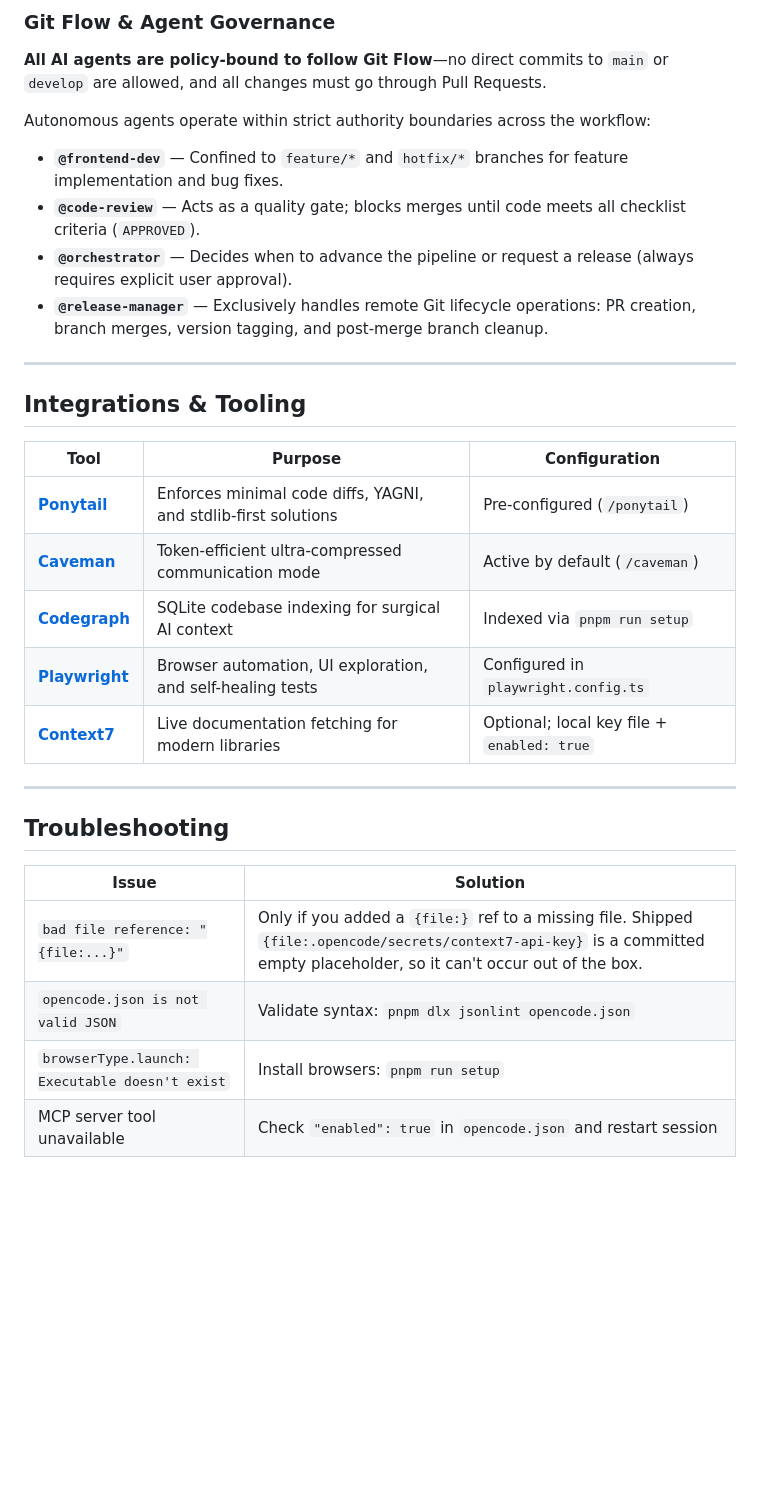
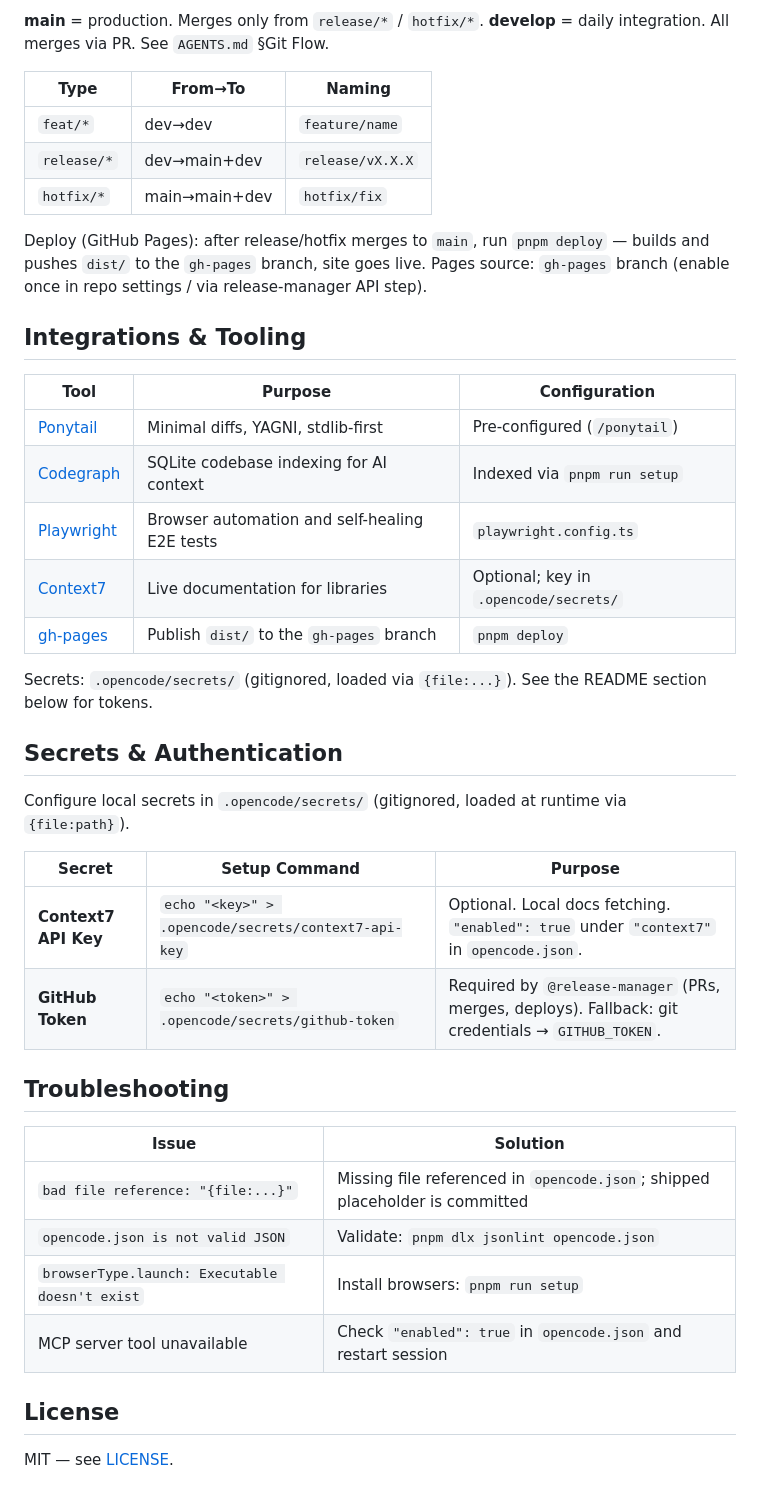
Before and after one commit to KiKDraS/opencode-tutorial, a Markdown page: README.md, the part around one of its changes. GitHub-like rendering; blank space fills up the shorter version.

```diff
--- a/README.md
+++ b/README.md
@@ -80,40 +88,44 @@ flowchart LR
 
-### Git Flow & Agent Governance
+**main** = production. Merges only from `release/*` / `hotfix/*`. **develop** = daily integration. All merges via PR. See `AGENTS.md` §Git Flow.
 
-**All AI agents are policy-bound to follow Git Flow**—no direct commits to
-`main` or `develop` are allowed, and all changes must go through Pull Requests.
+| Type        | From→To       | Naming           |
+| ----------- | ------------- | ---------------- |
+| `feat/*`    | dev→dev       | `feature/name`   |
+| `release/*` | dev→main+dev  | `release/vX.X.X` |
+| `hotfix/*`  | main→main+dev | `hotfix/fix`     |
 
-Autonomous agents operate within strict authority boundaries across the
-workflow:
-
-- **`@frontend-dev`** — Confined to `feature/*` and `hotfix/*` branches for
-  feature implementation and bug fixes.
-- **`@code-review`** — Acts as a quality gate; blocks merges until code meets
-  all checklist criteria (`APPROVED`).
-- **`@orchestrator`** — Decides when to advance the pipeline or request a
-  release (always requires explicit user approval).
-- **`@release-manager`** — Exclusively handles remote Git lifecycle operations:
-  PR creation, branch merges, version tagging, and post-merge branch cleanup.
-
----
+Deploy (GitHub Pages): after release/hotfix merges to `main`, run `pnpm deploy` — builds and pushes `dist/` to the `gh-pages` branch, site goes live. Pages source: `gh-pages` branch (enable once in repo settings / via release-manager API step).
 
 ## Integrations & Tooling
 
-| Tool                                                              | Purpose                                                        | Configuration                        |
-| ----------------------------------------------------------------- | -------------------------------------------------------------- | ------------------------------------ |
-| **[Ponytail](https://github.com/DietrichGebert/ponytail)**        | Enforces minimal code diffs, YAGNI, and stdlib-first solutions | Pre-configured (`/ponytail`)         |
-| **[Caveman](https://github.com/anthonystepvoy/caveman-opencode)** | Token-efficient ultra-compressed communication mode            | Active by default (`/caveman`)       |
-| **[Codegraph](https://github.com/colbymchenry/codegraph)**        | SQLite codebase indexing for surgical AI context               | Indexed via `pnpm run setup`          |
-| **[Playwright](https://playwright.dev)**                          | Browser automation, UI exploration, and self-healing tests     | Configured in `playwright.config.ts` |
-| **[Context7](https://context7.com)**                              | Live documentation fetching for modern libraries               | Optional; local key file + `enabled: true` |
+| Tool                                                            | Purpose                                              | Configuration                    |
+| --------------------------------------------------------------- | ---------------------------------------------------- | -------------------------------- |
+| [Ponytail](https://github.com/DietrichGebert/ponytail)          | Minimal diffs, YAGNI, stdlib-first                   | Pre-configured (`/ponytail`)     |
+| [Codegraph](https://github.com/colbymchenry/codegraph)          | SQLite codebase indexing for AI context              | Indexed via `pnpm run setup`     |
+| [Playwright](https://playwright.dev)                            | Browser automation and self-healing E2E tests        | `playwright.config.ts`           |
+| [Context7](https://context7.com)                                | Live documentation for libraries                     | Optional; key in `.opencode/secrets/` |
+| [gh-pages](https://github.com/tschaub/gh-pages)                 | Publish `dist/` to the `gh-pages` branch             | `pnpm deploy`                    |
 
----
+Secrets: `.opencode/secrets/` (gitignored, loaded via `{file:...}`). See the README section below for tokens.
+
+## Secrets & Authentication
+
+Configure local secrets in `.opencode/secrets/` (gitignored, loaded at runtime via `{file:path}`).
+
+| Secret             | Setup Command                                          | Purpose                                     |
+| ------------------ | ------------------------------------------------------ | ------------------------------------------- |
+| **Context7 API Key** | `echo "<key>" > .opencode/secrets/context7-api-key`  | Optional. Local docs fetching. `"enabled": true` under `"context7"` in `opencode.json`. |
+| **GitHub Token**     | `echo "<token>" > .opencode/secrets/github-token`    | Required by `@release-manager` (PRs, merges, deploys). Fallback: git credentials → `GITHUB_TOKEN`. |
 
 ## Troubleshooting
 
-| Issue                                          | Solution                                                                    |
-| ---------------------------------------------- | --------------------------------------------------------------------------- |
-| `bad file reference: "{file:...}"`             | Only if you added a `{file:}` ref to a missing file. Shipped `{file:.opencode/secrets/context7-api-key}` is a committed empty placeholder, so it can't occur out of the box. |
-| `opencode.json is not valid JSON`              | Validate syntax: `pnpm dlx jsonlint opencode.json`                          |
-| `browserType.launch: Executable doesn't exist` | Install browsers: `pnpm run setup`                                          |
-| MCP server tool unavailable                    | Check `"enabled": true` in `opencode.json` and restart session              |
+| Issue                                          | Solution                                                          |
+| ---------------------------------------------- | ----------------------------------------------------------------- |
+| `bad file reference: "{file:...}"`             | Missing file referenced in `opencode.json`; shipped placeholder is committed |
+| `opencode.json is not valid JSON`              | Validate: `pnpm dlx jsonlint opencode.json`                       |
+| `browserType.launch: Executable doesn't exist` | Install browsers: `pnpm run setup`                                |
+| MCP server tool unavailable                    | Check `"enabled": true` in `opencode.json` and restart session    |
+
+## License
+
+MIT — see [LICENSE](LICENSE).
```
Also changed, not shown: other parts of README.md (+61 -53 lines).
